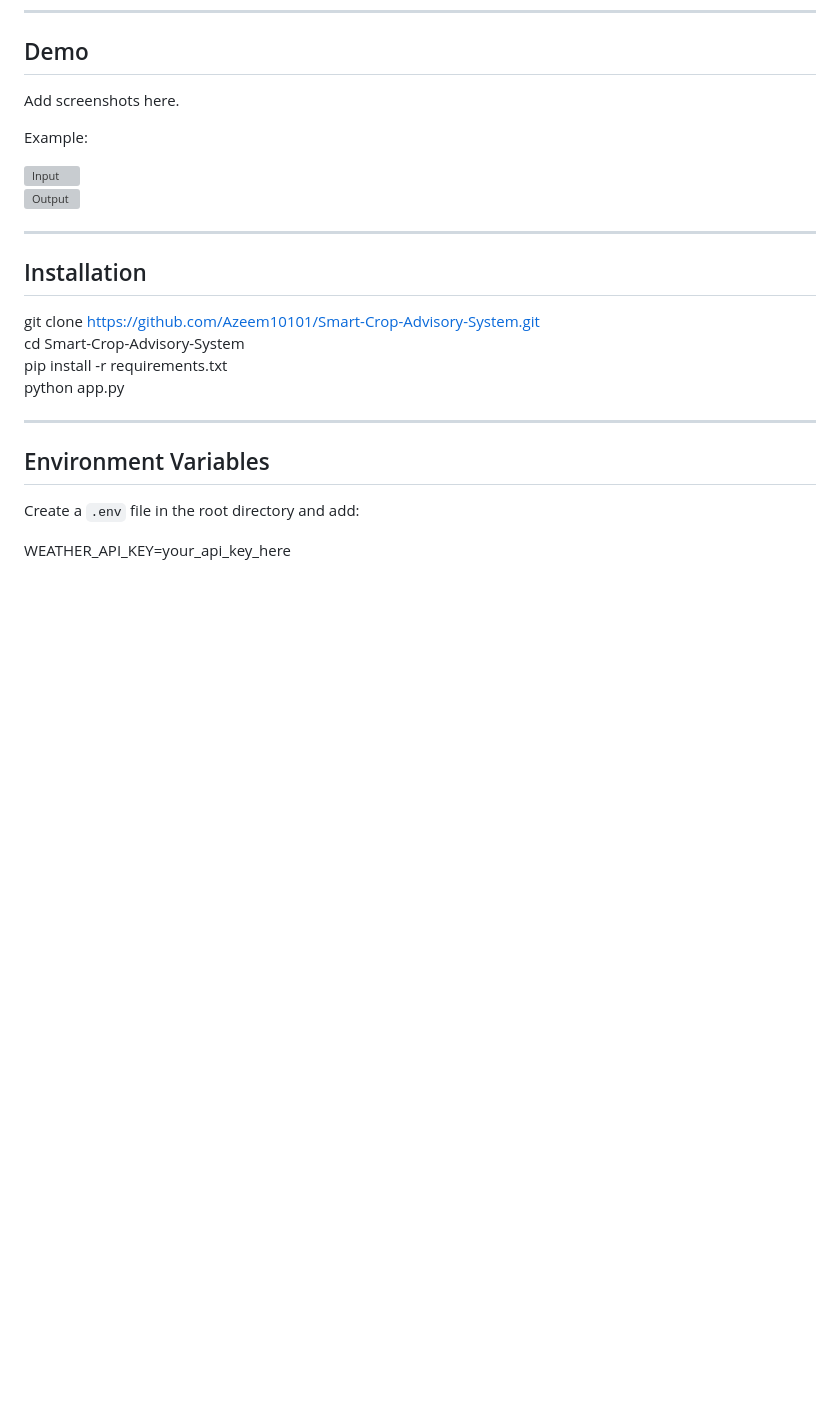
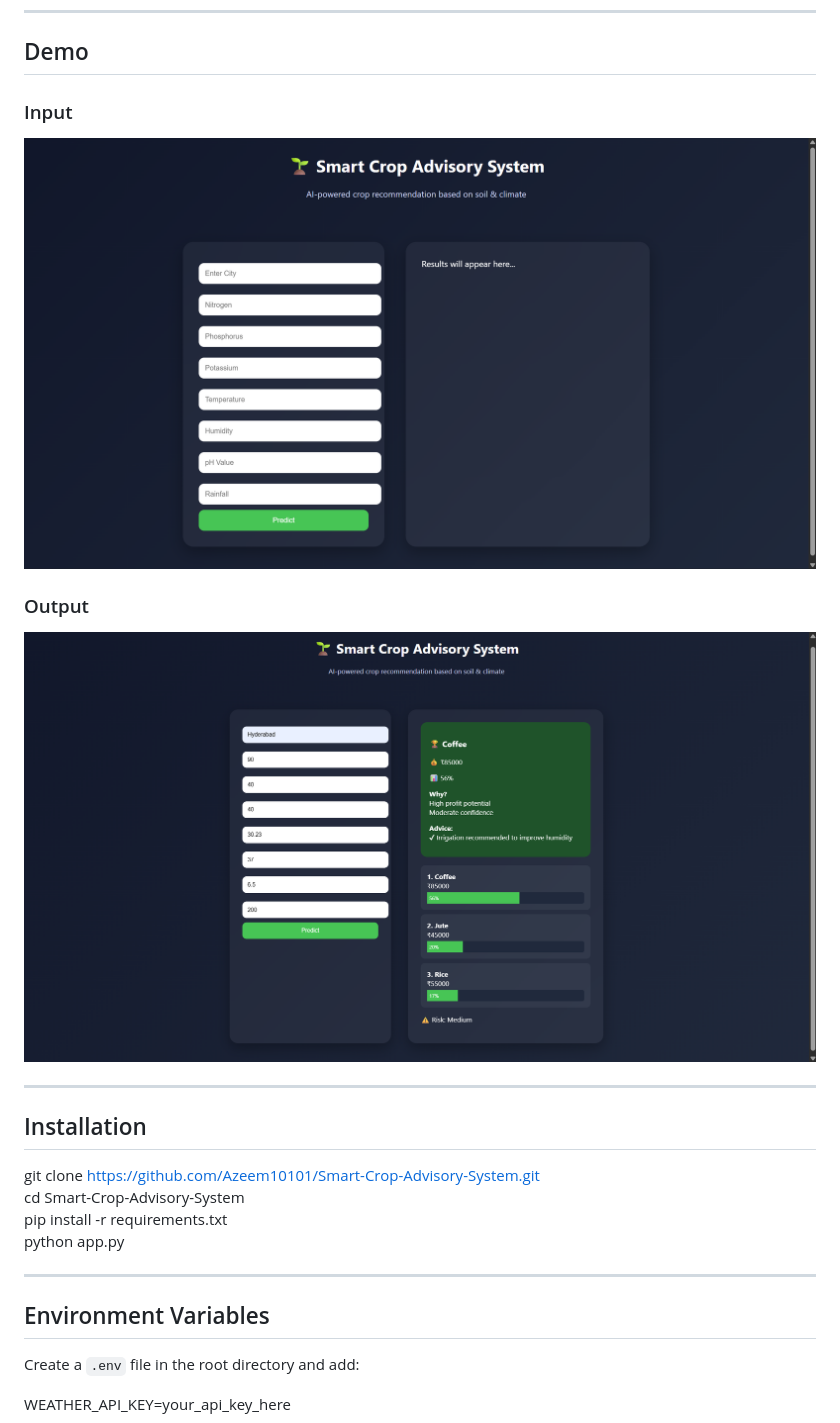
Before and after one commit to Azeem10101/Smart-Crop-Advisory-System, a Markdown page: README.md, the part around the change. Drawn GitHub-style; pictures changed too: screenshots/input.png (added), screenshots/output.png (added); blank space fills up the shorter version; grey boxes are pictures that could not be loaded.

Commit message:
Added screenshots to README

```diff
--- a/README.md
+++ b/README.md
@@ -41,12 +41,11 @@ An AI-powered web application that recommends the most suitable crop based on so
 
 ## Demo
 
-Add screenshots here.
+### Input
+![Input](screenshots/input.png)
 
-Example:
-
-![Input](screenshot1.png)
-![Output](screenshot2.png)
+### Output
+![Output](screenshots/output.png)
 
 ---
 
```
